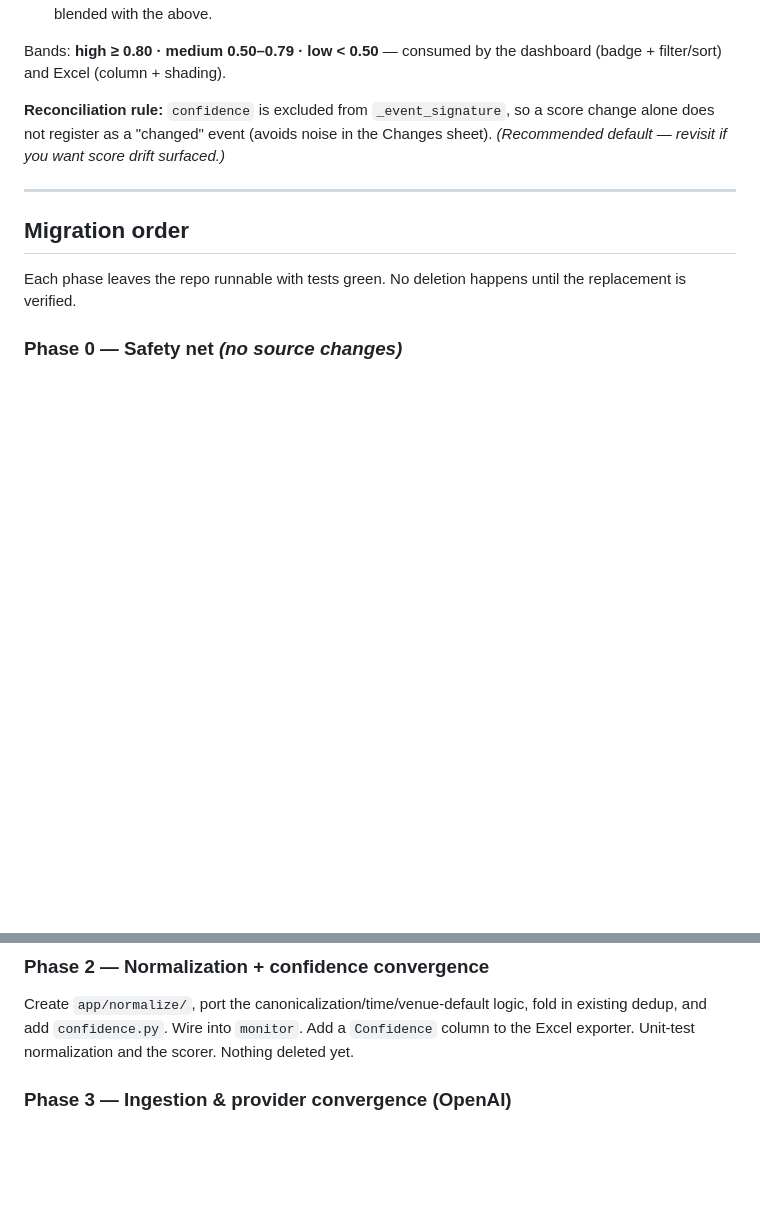
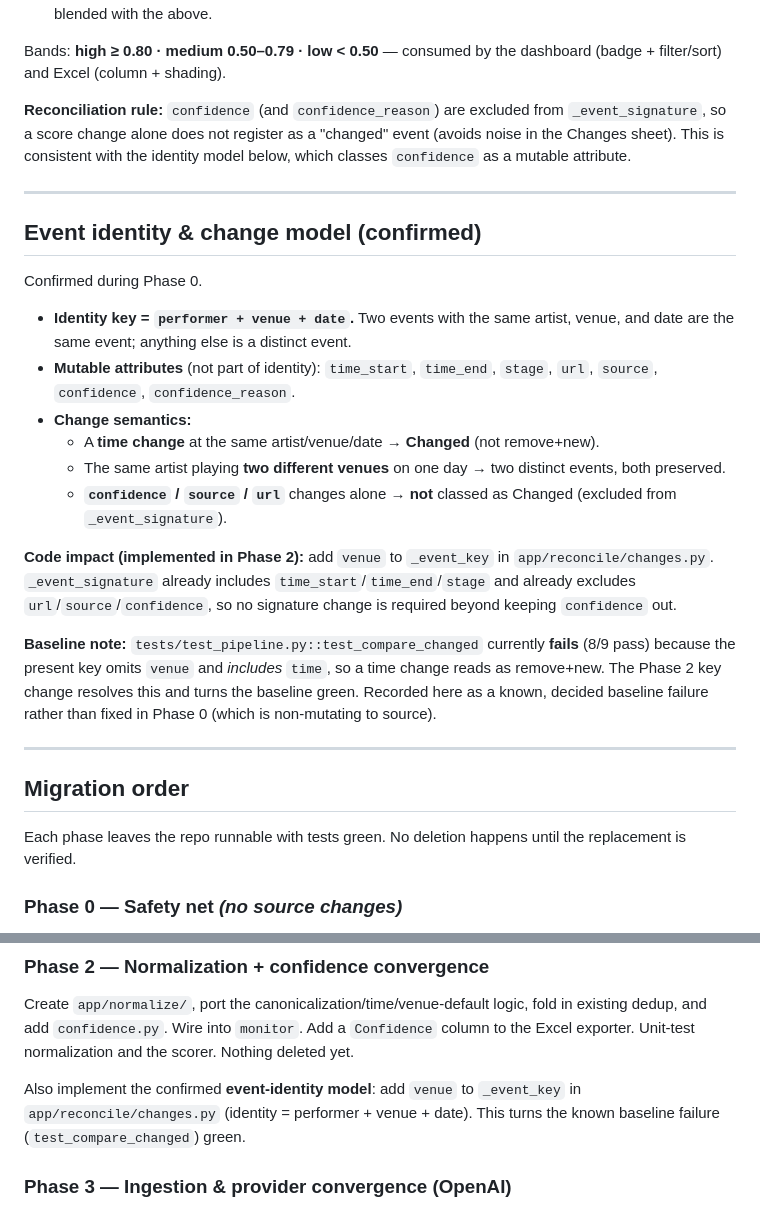
Before and after one commit to djblackjr/30a-music, a Markdown page: docs/MIGRATION.md, 2 parts joined by grey strips. Drawn GitHub-style; blank space fills up the shorter version.

Commit message:
Record confirmed event-identity model (Phase 0)
Identity = performer + venue + date; time/stage/url/source/confidence are
mutable attributes. Time change -> Changed. Fix (add venue to _event_key)
scheduled for Phase 2; documents the known test_compare_changed baseline
failure and its resolution.

Co-Authored-By: Claude Opus 4.8 (1M context) <noreply@anthropic.com>

```diff
--- a/docs/MIGRATION.md
+++ b/docs/MIGRATION.md
@@ -127,9 +127,36 @@ Inputs:
 Bands: **high ≥ 0.80 · medium 0.50–0.79 · low < 0.50** — consumed by the dashboard
 (badge + filter/sort) and Excel (column + shading).
 
-**Reconciliation rule:** `confidence` is excluded from `_event_signature`, so a score change
-alone does not register as a "changed" event (avoids noise in the Changes sheet).
-*(Recommended default — revisit if you want score drift surfaced.)*
+**Reconciliation rule:** `confidence` (and `confidence_reason`) are excluded from
+`_event_signature`, so a score change alone does not register as a "changed" event
+(avoids noise in the Changes sheet). This is consistent with the identity model below,
+which classes `confidence` as a mutable attribute.
+
+---
+
+## Event identity & change model (confirmed)
+
+Confirmed during Phase 0.
+
+- **Identity key = `performer + venue + date`.** Two events with the same artist, venue,
+  and date are the same event; anything else is a distinct event.
+- **Mutable attributes** (not part of identity): `time_start`, `time_end`, `stage`, `url`,
+  `source`, `confidence`, `confidence_reason`.
+- **Change semantics:**
+  - A **time change** at the same artist/venue/date → **Changed** (not remove+new).
+  - The same artist playing **two different venues** on one day → two distinct events, both preserved.
+  - **`confidence` / `source` / `url`** changes alone → **not** classed as Changed
+    (excluded from `_event_signature`).
+
+**Code impact (implemented in Phase 2):** add `venue` to `_event_key` in
+`app/reconcile/changes.py`. `_event_signature` already includes `time_start`/`time_end`/`stage`
+and already excludes `url`/`source`/`confidence`, so no signature change is required beyond
+keeping `confidence` out.
+
+**Baseline note:** `tests/test_pipeline.py::test_compare_changed` currently **fails** (8/9 pass)
+because the present key omits `venue` and *includes* `time`, so a time change reads as
+remove+new. The Phase 2 key change resolves this and turns the baseline green. Recorded here
+as a known, decided baseline failure rather than fixed in Phase 0 (which is non-mutating to source).
 
 ---
 
@@ -155,6 +182,10 @@ verify tests + a dry pipeline run.
 Create `app/normalize/`, port the canonicalization/time/venue-default logic, fold in
 existing dedup, and add `confidence.py`. Wire into `monitor`. Add a `Confidence` column
 to the Excel exporter. Unit-test normalization and the scorer. Nothing deleted yet.
+
+Also implement the confirmed **event-identity model**: add `venue` to `_event_key` in
+`app/reconcile/changes.py` (identity = performer + venue + date). This turns the known
+baseline failure (`test_compare_changed`) green.
 
 ### Phase 3 — Ingestion & provider convergence (OpenAI)
 Make `app/images/importer.py` the single vision importer on GPT-4o; extend its prompt to
```
